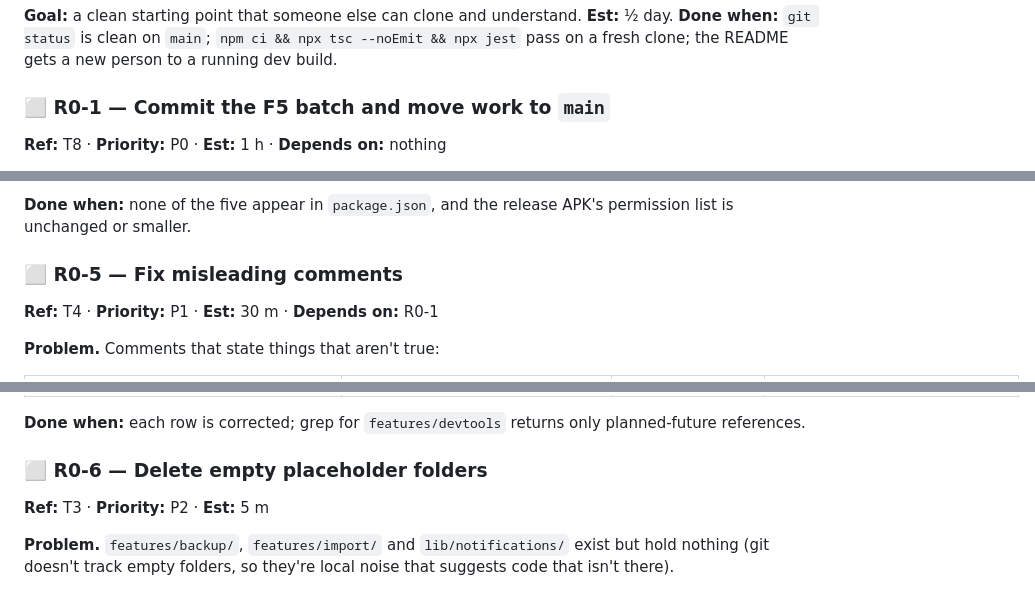
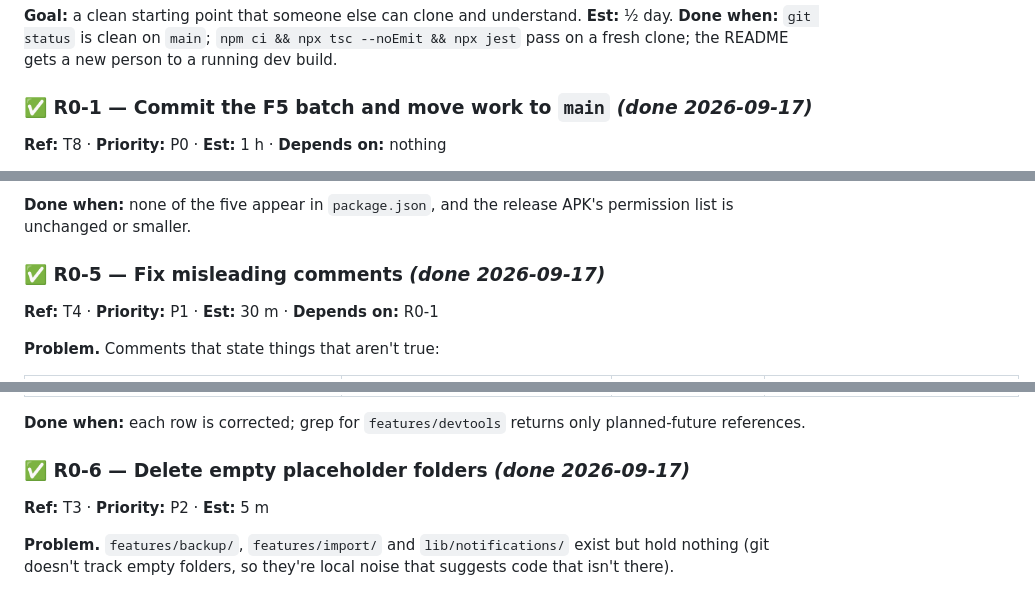
Before and after one commit to Saksham-Sharma23/SpendWise-Android, a Markdown page: plan.md, 3 parts joined by grey strips. Rendered like a GitHub page.

```diff
--- a/plan.md
+++ b/plan.md
@@ -274,7 +274,7 @@ Status: ⬜ not started · 🟡 in progress · ✅ done
 **Done when:** `git status` is clean on `main`; `npm ci && npx tsc --noEmit && npx jest` pass on a fresh
 clone; the README gets a new person to a running dev build.
 
-### ⬜ R0-1 — Commit the F5 batch and move work to `main`
+### ✅ R0-1 — Commit the F5 batch and move work to `main`  *(done 2026-09-17)*
 **Ref:** T8 · **Priority:** P0 · **Est:** 1 h · **Depends on:** nothing
 
 **Problem.** Work happens on `master`, the default branch is `main`, and the entire F5 batch is
@@ -382,7 +393,7 @@ permissions (`USE_BIOMETRIC`, `USE_FINGERPRINT`) that end up in the release unle
 **Done when:** none of the five appear in `package.json`, and the release APK's permission list is
 unchanged or smaller.
 
-### ⬜ R0-5 — Fix misleading comments
+### ✅ R0-5 — Fix misleading comments  *(done 2026-09-17)*
 **Ref:** T4 · **Priority:** P1 · **Est:** 30 m · **Depends on:** R0-1
 
 **Problem.** Comments that state things that aren't true:
@@ -397,7 +408,7 @@ unchanged or smaller.
 
 **Done when:** each row is corrected; grep for `features/devtools` returns only planned-future references.
 
-### ⬜ R0-6 — Delete empty placeholder folders
+### ✅ R0-6 — Delete empty placeholder folders  *(done 2026-09-17)*
 **Ref:** T3 · **Priority:** P2 · **Est:** 5 m
 
 **Problem.** `features/backup/`, `features/import/` and `lib/notifications/` exist but hold nothing
```
Also changed, not shown: other parts of plan.md (+17 -6 lines), CLAUDE.md (+1 -2 lines), TASKS.md (+10 -8 lines).
